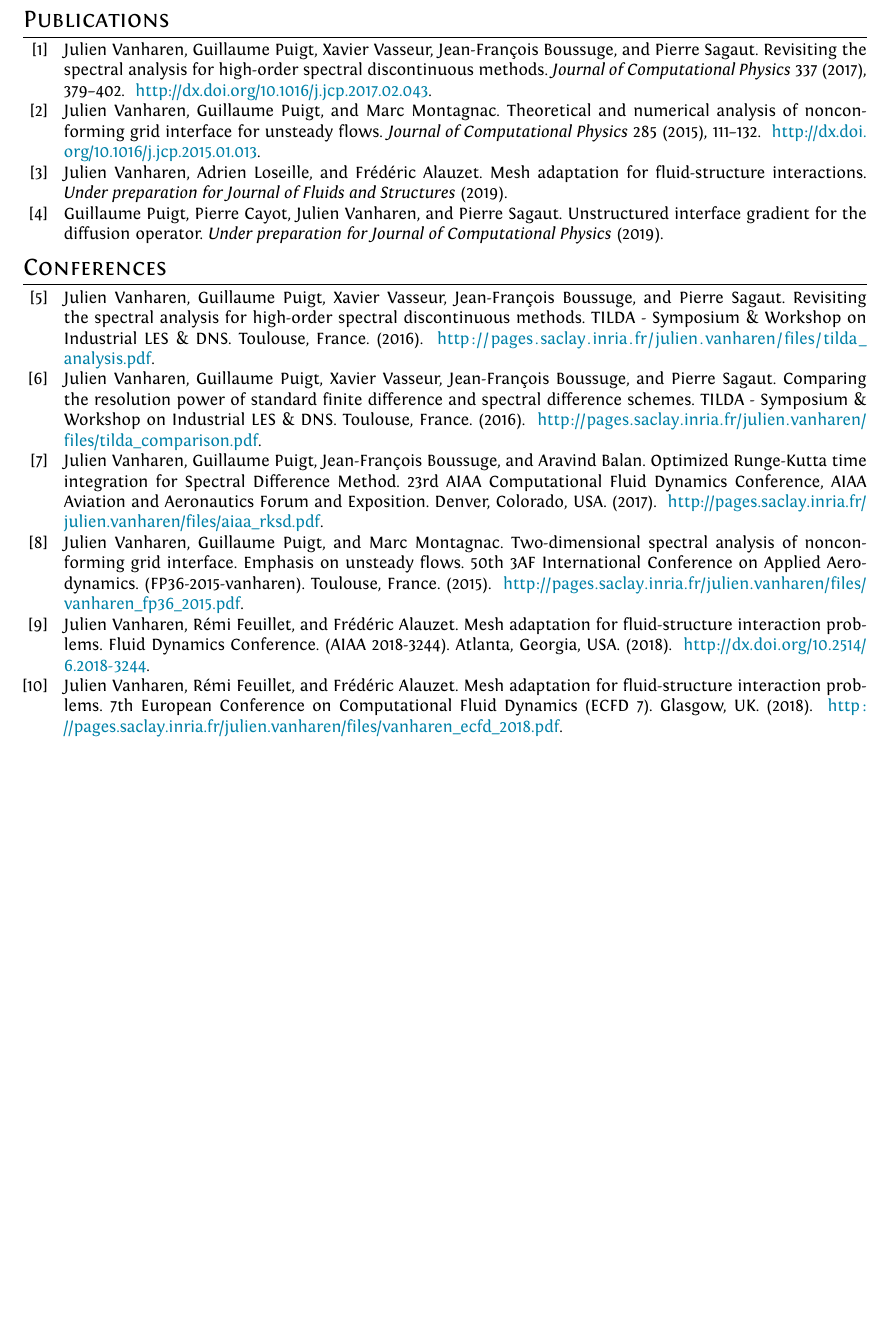
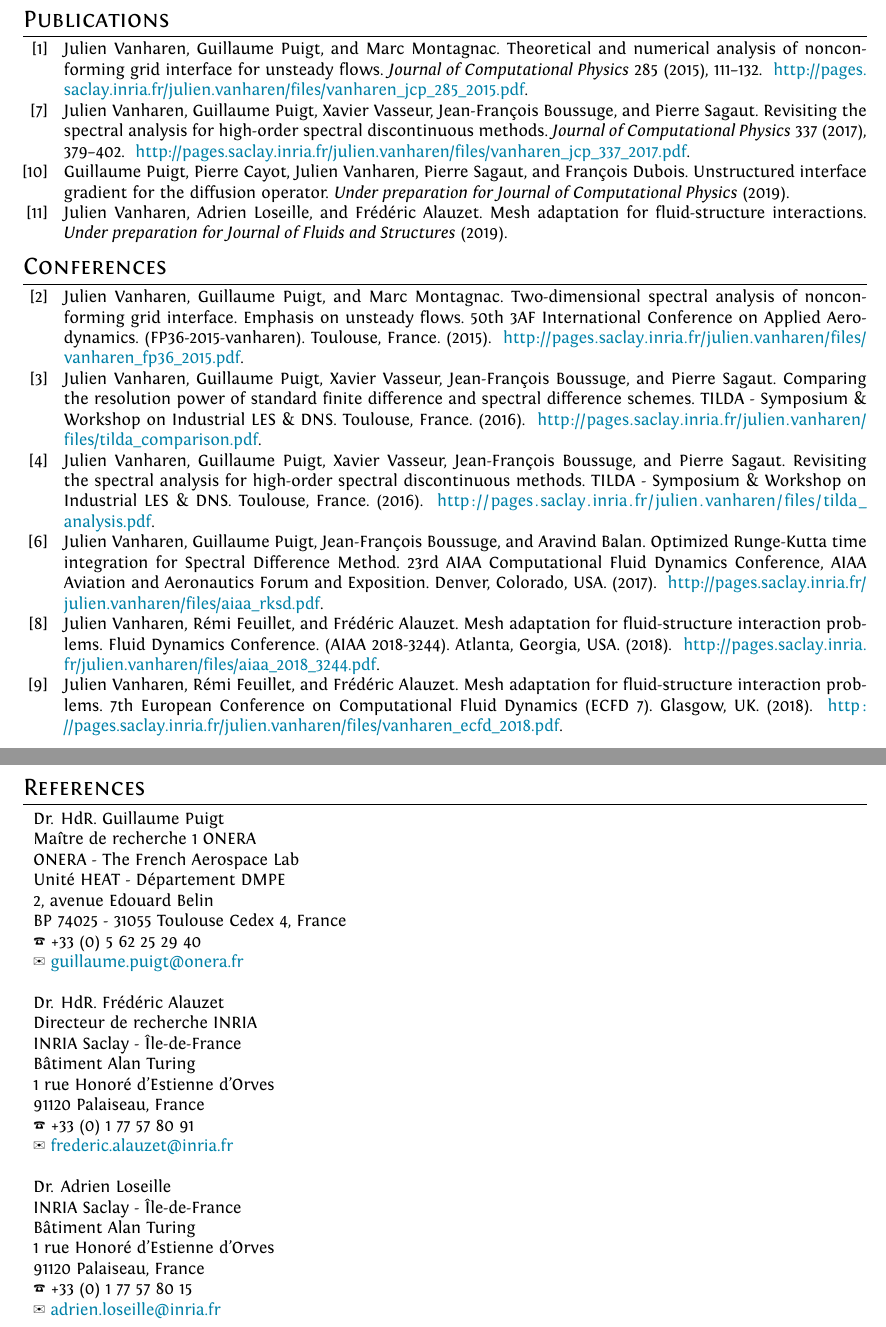
Before and after one commit to jvanharen/website, a LaTeX CV (cv/src/cv.tex, which reads cv/src/biblio.bib): part of page 2 of 2 before the commit and two parts of pages 2 and 3 of 3 after it, the two joined at a grey line, cut so that both start at the same text, the shorter picture padded with empty space. Compiled offline with XeLaTeX; a LaTeX package or settings file that is missing is left out.

Commit message:
Citations ordering

```diff
--- a/cv/src/biblio.bib
+++ b/cv/src/biblio.bib
@@ -5,7 +5,7 @@
     pages       = "379--402",
     month       = "May",
     year        = "2017",
-    doi         = "10.1016/j.jcp.2017.02.043",
+    url         = "files/vanharen_jcp_337_2017.pdf",
     author      = "Julien Vanharen and Guillaume Puigt and Xavier Vasseur and Jean-Fran\c{c}ois Boussuge and Pierre Sagaut",
     keywords    = "Space-time spectral analysis, Spectral discontinuous, Finite Difference, Aeroacoustics, Aliasing, Matrix Power Method",
     abstract    = "The spectral analysis is a basic tool to characterise the behaviour of any convection scheme. By nature, the solution projected
@@ -34,7 +34,7 @@
     pages       = "111--132",
     month       = "March",
     year        = "2015",
-    doi         = "10.1016/j.jcp.2015.01.013",
+    url         = "files/vanharen_jcp_285_2015.pdf",
     author      = "Julien Vanharen and Guillaume Puigt and Marc Montagnac",
     keywords    = "Structured grids, Nonconforming grid interface, 2D spectral analysis, Reflection of high-frequency waves, High-order metric-dependent interpolation, Riemann solver",
     abstract    = "A framework is proposed for the spectral analysis of the numerical scheme applied on a nonconforming grid interface between two structured blocks
@@ -58,7 +58,7 @@
 
 @article{vanharen_jcp,
     title   = "Unstructured interface gradient for the diffusion operator",
-    author  = "Guillaume Puigt and Pierre Cayot and Julien Vanharen and Pierre Sagaut",
+    author  = "Guillaume Puigt and Pierre Cayot and Julien Vanharen and Pierre Sagaut and Fran\c{c}ois Dubois",
     journal = "Under preparation for Journal of Computational Physics",
     month   = "February",
     year    = "2019"
@@ -118,7 +118,7 @@
 
 
 @inproceedings{vanharen_aiaa_2018,
-    doi       = "10.2514/6.2018-3244",
+    url       = "files/aiaa_2018_3244.pdf",
     month     = "June",
     year      = "2018",
     author    = "Julien Vanharen and R\'{e}mi Feuillet and Fr\'{e}d\'{e}ric Alauzet",
--- a/cv/src/cv.tex
+++ b/cv/src/cv.tex
@@ -220,47 +167,40 @@
 
 \nocite{*}
 \section{Publications}
-\printbibliography[heading=none, type=article]
+\newrefcontext[sorting=ynt]
+\printbibliography[heading=none, sorting=ynt, type=article]
 \section{Conferences}
-\printbibliography[heading=none, type=inproceedings]
+\newrefcontext[sorting=ynt]
+\printbibliography[heading=none, sorting=ynt, type=inproceedings]
 
-% \begin{tabularx}{\textwidth}{@{}XX@{}}
-% \section{Academic References}
-% \begin{tabular}{l}
-% Dr. Guillaume Puigt                                             \\
-% \textsc{ONERA} - The French Aerospace Lab                       \\
-% 2, avenue Edouard Belin                                         \\
-% BP 74025 - 31055 Toulouse Cedex 4, France                       \\
-% \ding{37} +33 (0) 5 62 25 29 40                                 \\
-% \ding{41} \href{mailto:guillaume.puigt@onera.fr}
-%           {guillaume.puigt@onera.fr}                            \\
-%                                                                 \\
-% Dr. Marc Montagnac                                              \\
-% \textsc{CERFACS}                                                \\
-% 42, avenue Gaspard Coriolis                                     \\
-% 31057 Toulouse Cedex 01, France                                 \\
-% \ding{37} +33 (0) 5 61 19 30 48                                 \\
-% \ding{41} \href{mailto:marc.montagnac@cerfacs.fr}
-%           {marc.montagnac@cerfacs.fr}
-% \end{tabular}
-% &
-% \section{Industrial References}
-% \begin{tabular}{l}
-% Dr. Marcus Barth                                                \\
-% \textsc{AIRBUS} Site de Saint-Martin-Du-Touch                   \\
-% 316, route de Bayonne                                           \\
-% 31060 Toulouse Cedex 9, France                                  \\
-% \ding{37} +33 (0) 5 61 93 75 45                                 \\
-% \ding{41} \href{mailto:marcus.barth@airbus.com}
-%           {marcus.barth@airbus.com}                             \\
-%                                                                 \\
-% Jean-Baptiste Leterrier                                         \\
-% \textsc{AIRBUS} Site de Saint-Martin-Du-Touch                   \\
-% 316, route de Bayonne                                           \\
-% 31060 Toulouse Cedex 9, France                                  \\
-% \ding{37} +33 (0) 5 61 18 43 42                                 \\
-% \ding{41} \href{mailto:jean-baptiste.leterrier@airbus.com}
-%           {jean-baptiste.leterrier@airbus.com}                  \\
-% \end{tabular}
-% \end{tabularx}
+\section{References}
+\begin{tabular}{l}
+    Dr. HdR. Guillaume Puigt                                                     \\
+    Ma\^itre de recherche 1 \textsc{ONERA}                                       \\
+    \textsc{ONERA} - The French Aerospace Lab                                    \\
+    Unit\'e HEAT - D\'epartement DMPE                                            \\
+    2, avenue Edouard Belin                                                      \\
+    BP 74025 - 31055 Toulouse Cedex 4, France                                    \\
+    \ding{37} +33 (0) 5 62 25 29 40                                              \\
+    \ding{41} \href{mailto:guillaume.puigt@onera.fr}{guillaume.puigt@onera.fr}   \\
+    \\
+    Dr. HdR. Fr\'ed\'eric Alauzet                                                \\
+    Directeur de recherche \textsc{INRIA}                                        \\
+    \textsc{INRIA} Saclay - \^Ile-de-France                                      \\
+
+    Bâtiment Alan Turing                                                         \\
+    1 rue Honoré d'Estienne d'Orves                                              \\
+    91120 Palaiseau, France                                                      \\
+    \ding{37} +33 (0) 1 77 57 80 91                                              \\
+    \ding{41} \href{mailto:frederic.alauzet@inria.fr}{frederic.alauzet@inria.fr} \\
+    \\
+    Dr. Adrien Loseille                                                          \\
+    \textsc{INRIA} Saclay - \^Ile-de-France                                      \\
+    Bâtiment Alan Turing                                                         \\
+    1 rue Honoré d'Estienne d'Orves                                              \\
+    91120 Palaiseau, France                                                      \\
+    \ding{37} +33 (0) 1 77 57 80 15                                              \\
+    \ding{41} \href{mailto:adrien.loseille@inria.fr}{adrien.loseille@inria.fr}
+\end{tabular}
+
 \end{document}
```
Also changed, not shown: content/publication/vanharen-aiaa-2018/index.md (+1 -1 lines), content/publication/vanharen-aiaa-2018/vanharen-aiaa-2018.bib (+1 -1 lines), content/publication/vanharen-jcp-285-2015/index.md (+1 -1 lines), content/publication/vanharen-jcp-285-2015/vanharen-jcp-285-2015.bib (+1 -1 lines), content/publication/vanharen-jcp-337-2017/index.md (+1 -1 lines), content/publication/vanharen-jcp-337-2017/vanharen-jcp-337-2017.bib (+1 -1 lines), content/publication/vanharen-jcp/index.md (+1 -1 lines), content/publication/vanharen-jcp/vanharen-jcp.bib (+1 -1 lines), cv/src/cv.tex (165 more changed lines). Lines whose indentation alone changed are shown as unchanged.
